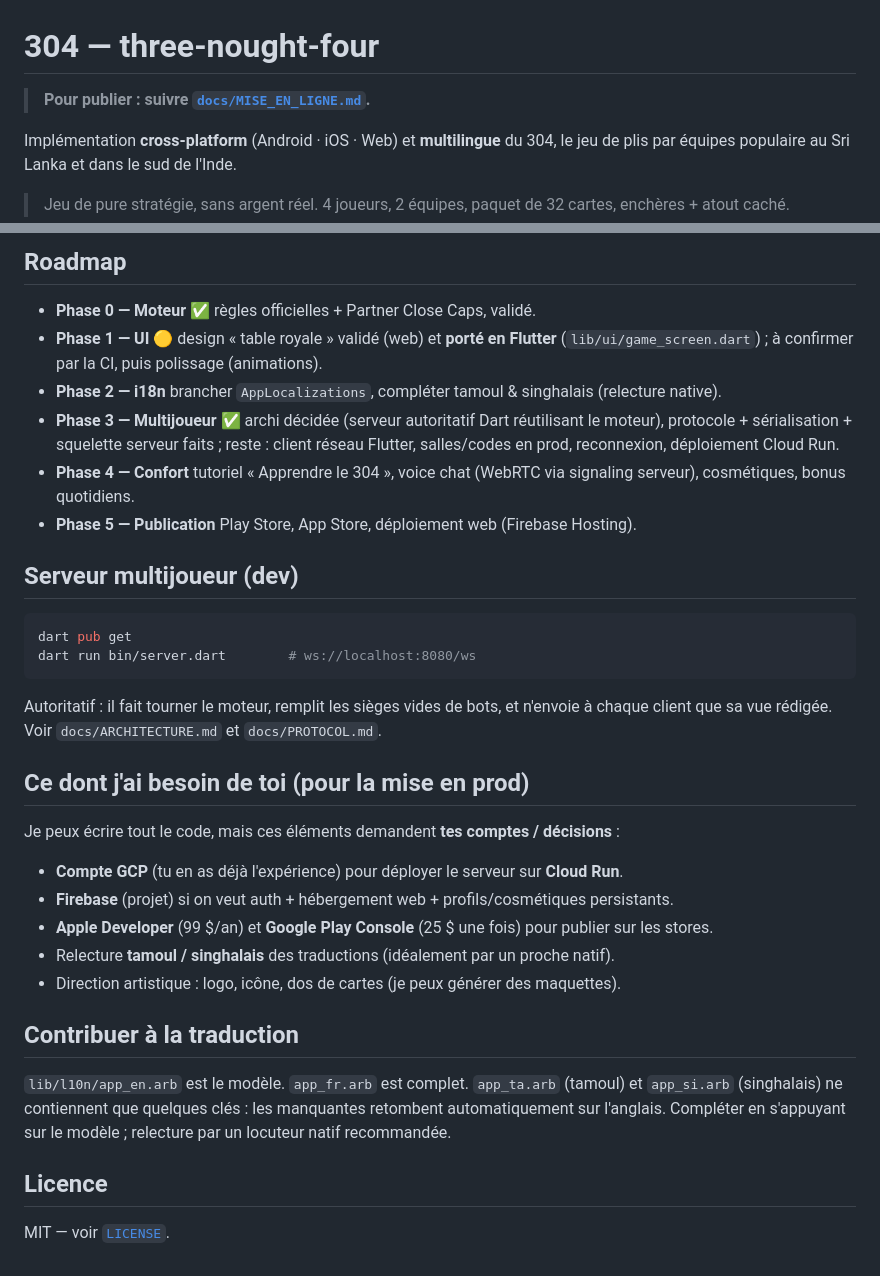
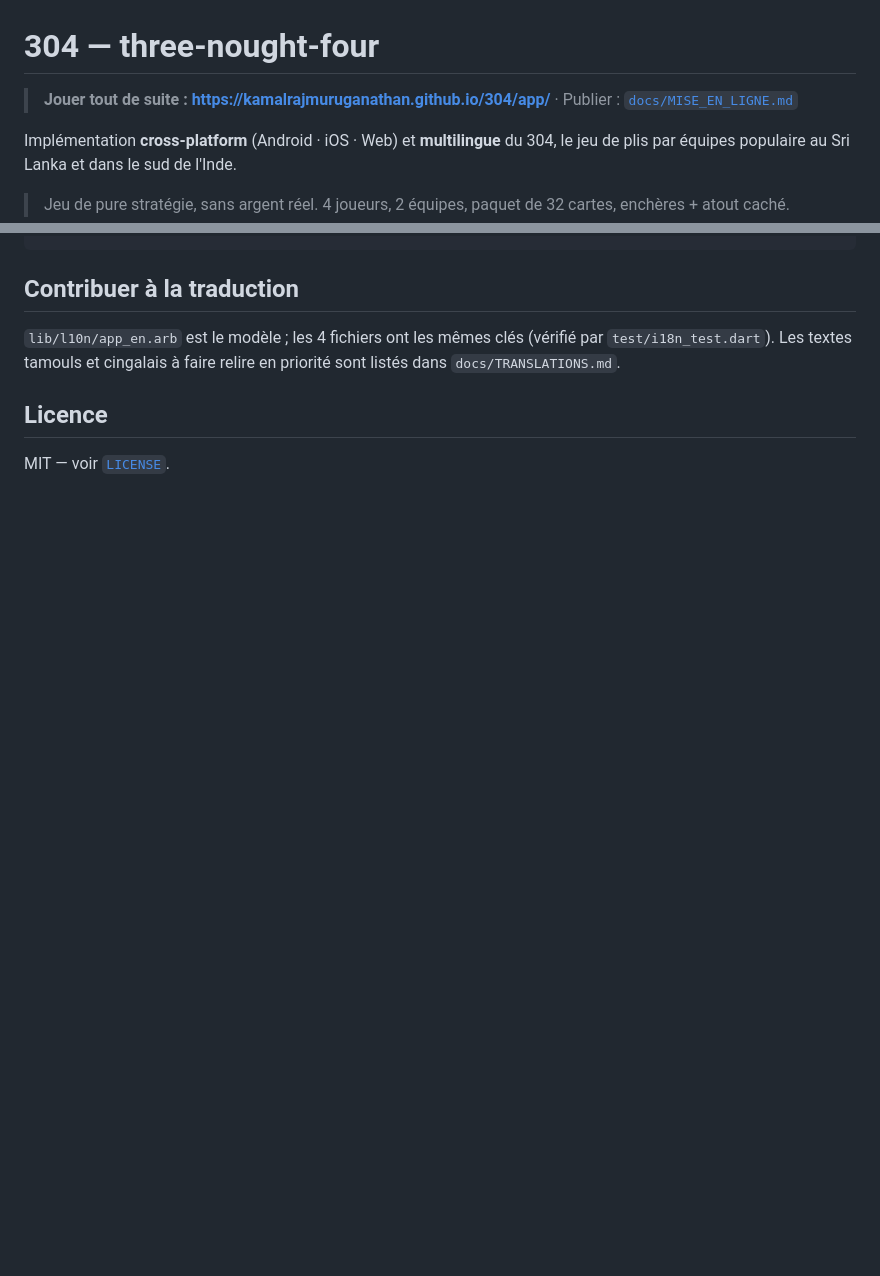
Before and after one commit to kamalrajmuruganathan/304, a Markdown page: README.md, 2 parts joined by grey strips. GitHub-like rendering; blank space fills up the shorter version.

````diff
--- a/README.md
+++ b/README.md
@@ -1,6 +1,6 @@
 # 304 — three-nought-four
 
-> **Pour publier : suivre [`docs/MISE_EN_LIGNE.md`](docs/MISE_EN_LIGNE.md).**
+> **Jouer tout de suite : https://kamalrajmuruganathan.github.io/304/app/** · Publier : [`docs/MISE_EN_LIGNE.md`](docs/MISE_EN_LIGNE.md)
 
 Implémentation **cross-platform** (Android · iOS · Web) et **multilingue** du 304, le jeu de plis par équipes populaire au Sri Lanka et dans le sud de l'Inde.
 
@@ -70,34 +68,9 @@ docs/                  # RULES · ARCHITECTURE · PROTOCOL · DEPLOY
 ```
-
-## Roadmap
-
-- **Phase 0 — Moteur** ✅ règles officielles + Partner Close Caps, validé.
-- **Phase 1 — UI** 🟡 design « table royale » validé (web) et **porté en Flutter** (`lib/ui/game_screen.dart`) ; à confirmer par la CI, puis polissage (animations).
-- **Phase 2 — i18n** brancher `AppLocalizations`, compléter tamoul & singhalais (relecture native).
-- **Phase 3 — Multijoueur** ✅ archi décidée (serveur autoritatif Dart réutilisant le moteur), protocole + sérialisation + squelette serveur faits ; reste : client réseau Flutter, salles/codes en prod, reconnexion, déploiement Cloud Run.
-- **Phase 4 — Confort** tutoriel « Apprendre le 304 », voice chat (WebRTC via signaling serveur), cosmétiques, bonus quotidiens.
-- **Phase 5 — Publication** Play Store, App Store, déploiement web (Firebase Hosting).
-
-## Serveur multijoueur (dev)
-
-```bash
-dart pub get
-dart run bin/server.dart        # ws://localhost:8080/ws
-```
-Autoritatif : il fait tourner le moteur, remplit les sièges vides de bots, et n'envoie à chaque client que sa vue rédigée. Voir `docs/ARCHITECTURE.md` et `docs/PROTOCOL.md`.
-
-## Ce dont j'ai besoin de toi (pour la mise en prod)
-
-Je peux écrire tout le code, mais ces éléments demandent **tes comptes / décisions** :
-- **Compte GCP** (tu en as déjà l'expérience) pour déployer le serveur sur **Cloud Run**.
-- **Firebase** (projet) si on veut auth + hébergement web + profils/cosmétiques persistants.
-- **Apple Developer** (99 $/an) et **Google Play Console** (25 $ une fois) pour publier sur les stores.
-- Relecture **tamoul / singhalais** des traductions (idéalement par un proche natif).
-- Direction artistique : logo, icône, dos de cartes (je peux générer des maquettes).
 
 ## Contribuer à la traduction
 
-`lib/l10n/app_en.arb` est le modèle. `app_fr.arb` est complet. `app_ta.arb` (tamoul) et `app_si.arb` (singhalais) ne contiennent que quelques clés : les manquantes retombent automatiquement sur l'anglais. Compléter en s'appuyant sur le modèle ; relecture par un locuteur natif recommandée.
+`lib/l10n/app_en.arb` est le modèle ; les 4 fichiers ont les mêmes clés (vérifié par `test/i18n_test.dart`).
+Les textes tamouls et cingalais à faire relire en priorité sont listés dans `docs/TRANSLATIONS.md`.
 
 ## Licence
 
````
Also changed, not shown: other parts of README.md (+37 -39 lines), docs/MISE_EN_LIGNE.md (+9 -0 lines).
